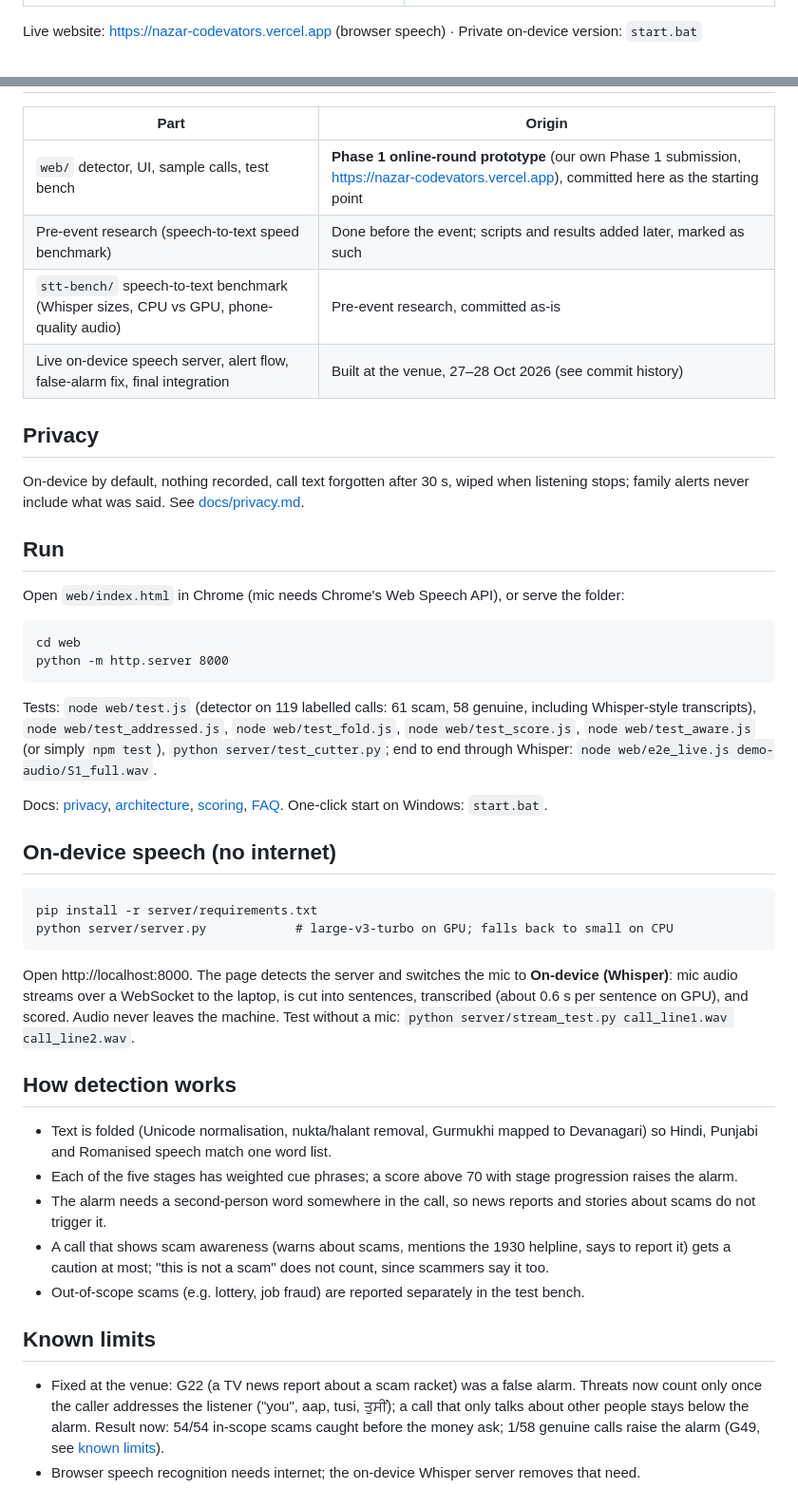
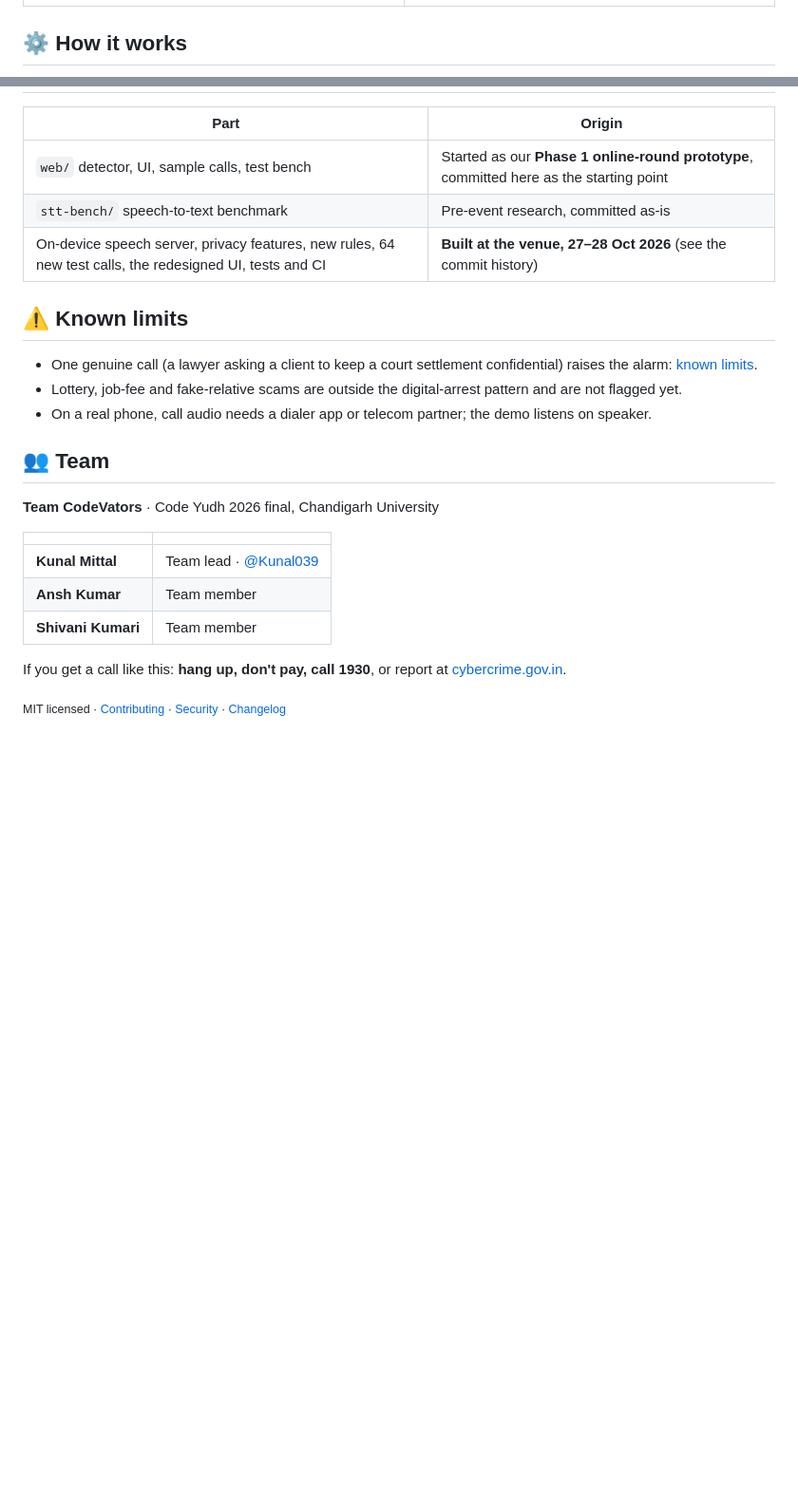
Before and after one commit to Kunal039/Nazar, a Markdown page: README.md, 2 parts joined by grey strips. Shown at 95% size. GitHub-like rendering; blank space fills up the shorter version.

Commit message:
README redesign: banner, badges, flow diagram, five-step table, results, privacy, features, team

````diff
--- a/README.md
+++ b/README.md
@@ -9,5 +44,5 @@ Team: Kunal Mittal (lead), Ansh Kumar, Shivani Kumari. Code Yudh 2026 final, Cha
 |---|---|
 | ![Nazar flags a digital-arrest scam call](docs/screenshots/scam-detected.png) | ![Dark mode](docs/screenshots/dark-mode.png) |
 
-Live website: https://nazar-codevators.vercel.app (browser speech) · Private on-device version: `start.bat`
+## ⚙️ How it works
 
@@ -15,48 +146,26 @@ Live website: https://nazar-codevators.vercel.app (browser speech) · Private on
 
 | Part | Origin |
 |---|---|
-| `web/` detector, UI, sample calls, test bench | **Phase 1 online-round prototype** (our own Phase 1 submission, https://nazar-codevators.vercel.app), committed here as the starting point |
-| Pre-event research (speech-to-text speed benchmark) | Done before the event; scripts and results added later, marked as such |
-| `stt-bench/` speech-to-text benchmark (Whisper sizes, CPU vs GPU, phone-quality audio) | Pre-event research, committed as-is |
-| Live on-device speech server, alert flow, false-alarm fix, final integration | Built at the venue, 27–28 Oct 2026 (see commit history) |
+| `web/` detector, UI, sample calls, test bench | Started as our **Phase 1 online-round prototype**, committed here as the starting point |
+| `stt-bench/` speech-to-text benchmark | Pre-event research, committed as-is |
+| On-device speech server, privacy features, new rules, 64 new test calls, the redesigned UI, tests and CI | **Built at the venue, 27–28 Oct 2026** (see the commit history) |
 
-## Privacy
+## ⚠️ Known limits
 
-On-device by default, nothing recorded, call text forgotten after 30 s, wiped when listening stops; family alerts never include what was said. See [docs/privacy.md](docs/privacy.md).
+- One genuine call (a lawyer asking a client to keep a court settlement confidential) raises the alarm: [known limits](docs/known-limits.md).
+- Lottery, job-fee and fake-relative scams are outside the digital-arrest pattern and are not flagged yet.
+- On a real phone, call audio needs a dialer app or telecom partner; the demo listens on speaker.
 
-## Run
+## 👥 Team
 
-Open `web/index.html` in Chrome (mic needs Chrome's Web Speech API), or serve the folder:
+**Team CodeVators** · Code Yudh 2026 final, Chandigarh University
 
-```
-cd web
-python -m http.server 8000
-```
+| | |
+|---|---|
+| **Kunal Mittal** | Team lead · [@Kunal039](https://github.com/Kunal039) |
+| **Ansh Kumar** | Team member |
+| **Shivani Kumari** | Team member |
 
-Tests: `node web/test.js` (detector on 119 labelled calls: 61 scam, 58 genuine, including Whisper-style transcripts), `node web/test_addressed.js`, `node web/test_fold.js`, `node web/test_score.js`, `node web/test_aware.js` (or simply `npm test`), `python server/test_cutter.py`; end to end through Whisper: `node web/e2e_live.js demo-audio/S1_full.wav`.
+If you get a call like this: **hang up, don't pay, call 1930**, or report at [cybercrime.gov.in](https://cybercrime.gov.in).
 
-Docs: [privacy](docs/privacy.md), [architecture](docs/architecture.md), [scoring](docs/scoring.md), [FAQ](docs/faq.md). One-click start on Windows: `start.bat`.
-
-## On-device speech (no internet)
-
-```
-pip install -r server/requirements.txt
-python server/server.py            # large-v3-turbo on GPU; falls back to small on CPU
-```
-
-Open http://localhost:8000. The page detects the server and switches the mic to **On-device (Whisper)**:
-mic audio streams over a WebSocket to the laptop, is cut into sentences, transcribed (about 0.6 s per sentence on GPU), and scored. Audio never leaves the machine.
-Test without a mic: `python server/stream_test.py call_line1.wav call_line2.wav`.
-
-## How detection works
-
-- Text is folded (Unicode normalisation, nukta/halant removal, Gurmukhi mapped to Devanagari) so Hindi, Punjabi and Romanised speech match one word list.
-- Each of the five stages has weighted cue phrases; a score above 70 with stage progression raises the alarm.
-- The alarm needs a second-person word somewhere in the call, so news reports and stories about scams do not trigger it.
-- A call that shows scam awareness (warns about scams, mentions the 1930 helpline, says to report it) gets a caution at most; "this is not a scam" does not count, since scammers say it too.
-- Out-of-scope scams (e.g. lottery, job fraud) are reported separately in the test bench.
-
-## Known limits
-
-- Fixed at the venue: G22 (a TV news report about a scam racket) was a false alarm. Threats now count only once the caller addresses the listener ("you", aap, tusi, ਤੁਸੀਂ); a call that only talks about other people stays below the alarm. Result now: 54/54 in-scope scams caught before the money ask; 1/58 genuine calls raise the alarm (G49, see [known limits](docs/known-limits.md)).
-- Browser speech recognition needs internet; the on-device Whisper server removes that need.
+<sub>MIT licensed · [Contributing](CONTRIBUTING.md) · [Security](SECURITY.md) · [Changelog](CHANGELOG.md)</sub>
````
Also changed, not shown: other parts of README.md (+136 -5 lines).
